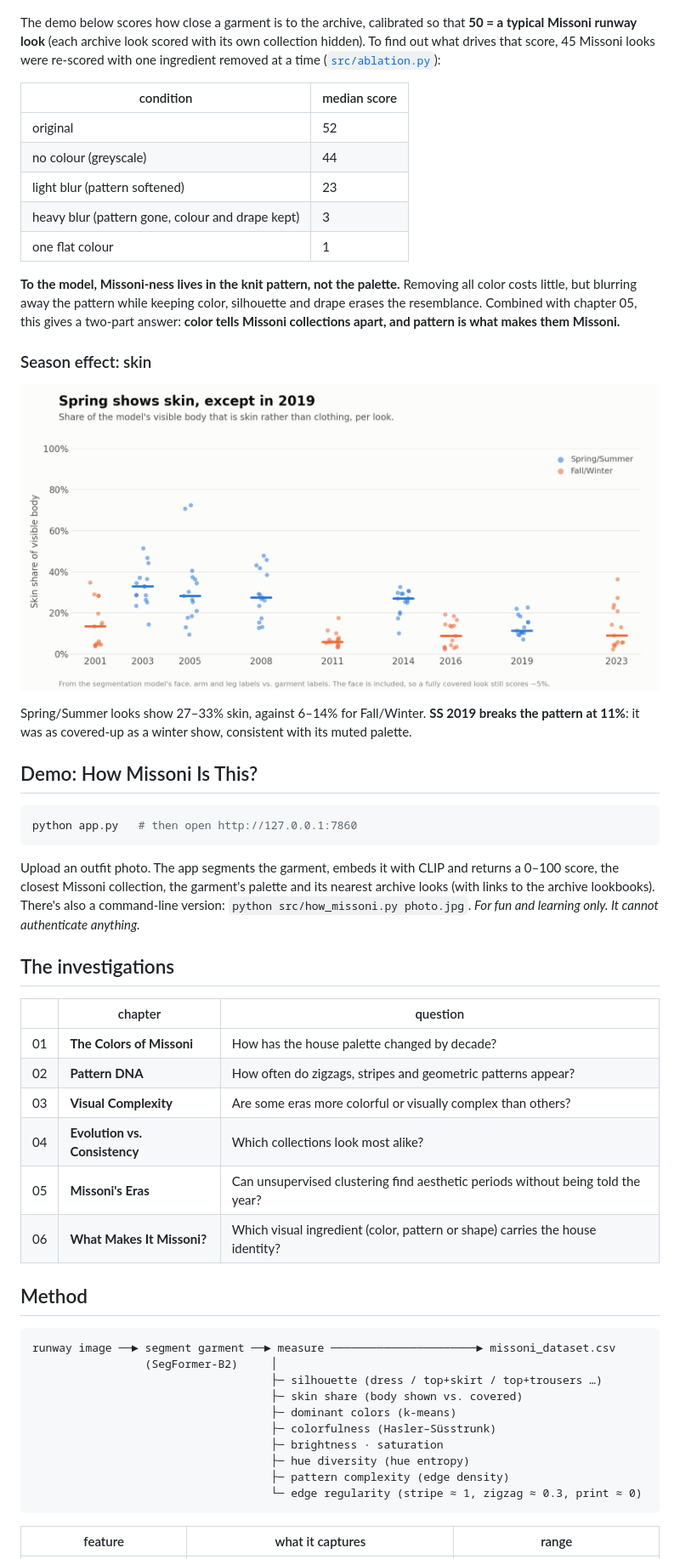
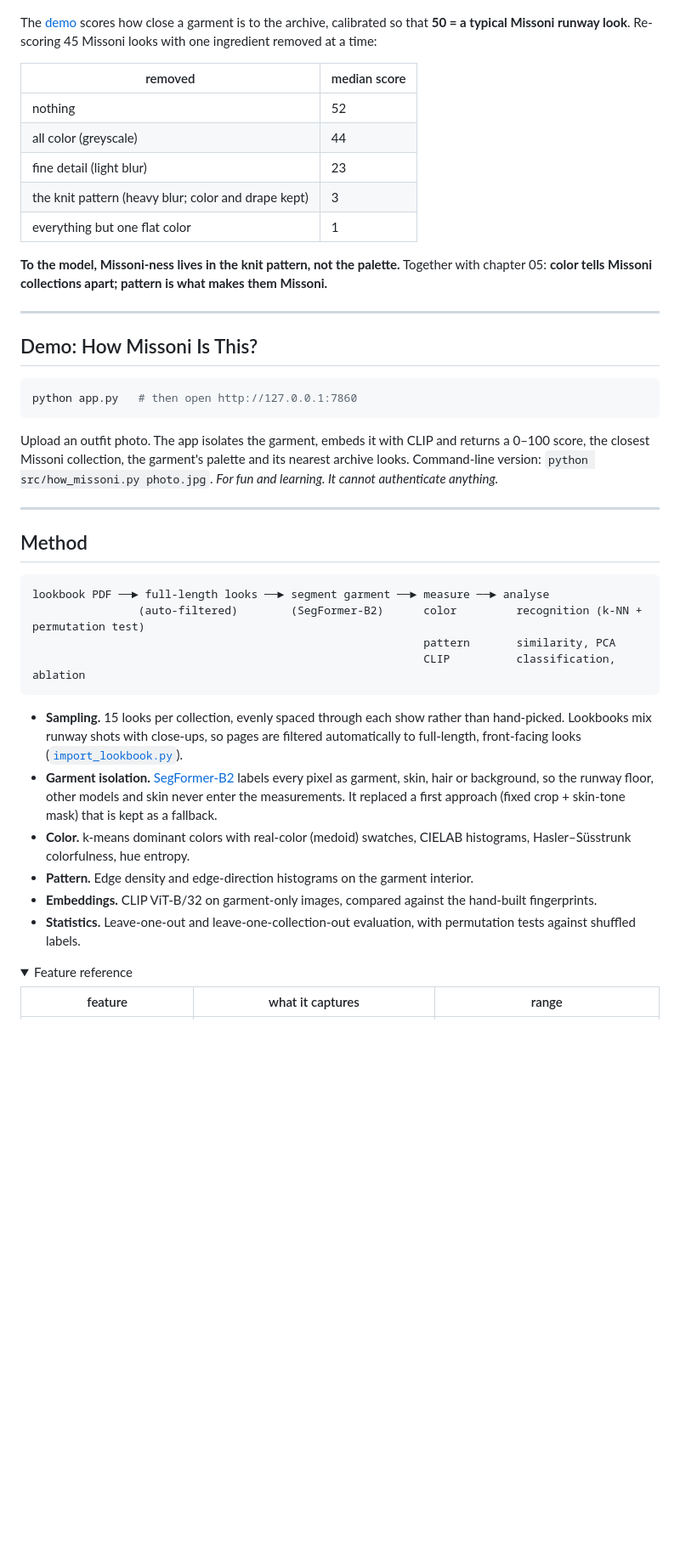
Before and after one commit to madeleinelacoste/missoni-visual-dna, a Markdown page: README.md, the part around one of its changes. Shown at 85% size. Drawn GitHub-style; folded sections open; blank space fills up the shorter version.

````diff
--- a/README.md
+++ b/README.md
@@ -93,23 +114,19 @@ The same tests were repeated with **CLIP** (ViT-B/32), a general-purpose vision
 
 ![Ablation](figures/ch06_ablation.png)
 
-The demo below scores how close a garment is to the archive, calibrated so that **50 = a typical Missoni runway look** (each archive look scored with its own collection hidden). To find out what drives that score, 45 Missoni looks were re-scored with one ingredient removed at a time ([`src/ablation.py`](src/ablation.py)):
+The [demo](#demo-how-missoni-is-this) scores how close a garment is to the archive, calibrated so that **50 = a typical Missoni runway look**. Re-scoring 45 Missoni looks with one ingredient removed at a time:
 
-| condition | median score |
+| removed | median score |
 |---|---|
-| original | 52 |
-| no colour (greyscale) | 44 |
-| light blur (pattern softened) | 23 |
-| heavy blur (pattern gone, colour and drape kept) | 3 |
-| one flat colour | 1 |
+| nothing | 52 |
+| all color (greyscale) | 44 |
+| fine detail (light blur) | 23 |
+| the knit pattern (heavy blur; color and drape kept) | 3 |
+| everything but one flat color | 1 |
 
-**To the model, Missoni-ness lives in the knit pattern, not the palette.** Removing all color costs little, but blurring away the pattern while keeping color, silhouette and drape erases the resemblance. Combined with chapter 05, this gives a two-part answer: **color tells Missoni collections apart, and pattern is what makes them Missoni.**
+**To the model, Missoni-ness lives in the knit pattern, not the palette.** Together with chapter 05: **color tells Missoni collections apart; pattern is what makes them Missoni.**
 
-### Season effect: skin
-
-![Skin share by season](figures/skin_share.png)
-
-Spring/Summer looks show 27–33% skin, against 6–14% for Fall/Winter. **SS 2019 breaks the pattern at 11%**: it was as covered-up as a winter show, consistent with its muted palette.
+---
 
 ## Demo: How Missoni Is This?
 
@@ -117,33 +134,27 @@ Spring/Summer looks show 27–33% skin, against 6–14% for Fall/Winter. **SS 20
 python app.py   # then open http://127.0.0.1:7860
 ```
 
-Upload an outfit photo. The app segments the garment, embeds it with CLIP and returns a 0–100 score, the closest Missoni collection, the garment's palette and its nearest archive looks (with links to the archive lookbooks). There's also a command-line version: `python src/how_missoni.py photo.jpg`. *For fun and learning only. It cannot authenticate anything.*
+Upload an outfit photo. The app isolates the garment, embeds it with CLIP and returns a 0–100 score, the closest Missoni collection, the garment's palette and its nearest archive looks. Command-line version: `python src/how_missoni.py photo.jpg`. *For fun and learning. It cannot authenticate anything.*
 
-## The investigations
-
-| | chapter | question |
-|---|---|---|
-| 01 | **The Colors of Missoni** | How has the house palette changed by decade? |
-| 02 | **Pattern DNA** | How often do zigzags, stripes and geometric patterns appear? |
-| 03 | **Visual Complexity** | Are some eras more colorful or visually complex than others? |
-| 04 | **Evolution vs. Consistency** | Which collections look most alike? |
-| 05 | **Missoni's Eras** | Can unsupervised clustering find aesthetic periods without being told the year? |
-| 06 | **What Makes It Missoni?** | Which visual ingredient (color, pattern or shape) carries the house identity? |
+---
 
 ## Method
 
 ```
-runway image ──► segment garment ──► measure ──────────────────────► missoni_dataset.csv
-                 (SegFormer-B2)     │
-                                    ├─ silhouette (dress / top+skirt / top+trousers …)
-                                    ├─ skin share (body shown vs. covered)
-                                    ├─ dominant colors (k-means)
-                                    ├─ colorfulness (Hasler–Süsstrunk)
-                                    ├─ brightness · saturation
-                                    ├─ hue diversity (hue entropy)
-                                    ├─ pattern complexity (edge density)
-                                    └─ edge regularity (stripe ≈ 1, zigzag ≈ 0.3, print ≈ 0)
+lookbook PDF ──► full-length looks ──► segment garment ──► measure ──► analyse
+                (auto-filtered)        (SegFormer-B2)      color         recognition (k-NN + permutation test)
+                                                           pattern       similarity, PCA
+                                                           CLIP          classification, ablation
 ```
+
+- **Sampling.** 15 looks per collection, evenly spaced through each show rather than hand-picked. Lookbooks mix runway shots with close-ups, so pages are filtered automatically to full-length, front-facing looks ([`import_lookbook.py`](src/import_lookbook.py)).
+- **Garment isolation.** [SegFormer-B2](https://huggingface.co/mattmdjaga/segformer_b2_clothes) labels every pixel as garment, skin, hair or background, so the runway floor, other models and skin never enter the measurements. It replaced a first approach (fixed crop + skin-tone mask) that is kept as a fallback.
+- **Color.** k-means dominant colors with real-color (medoid) swatches, CIELAB histograms, Hasler–Süsstrunk colorfulness, hue entropy.
+- **Pattern.** Edge density and edge-direction histograms on the garment interior.
+- **Embeddings.** CLIP ViT-B/32 on garment-only images, compared against the hand-built fingerprints.
+- **Statistics.** Leave-one-out and leave-one-collection-out evaluation, with permutation tests against shuffled labels.
+
+<details><summary>Feature reference</summary>
 
 | feature | what it captures | range |
 |---|---|---|
````
Also changed, not shown: other parts of README.md (+107 -100 lines).
